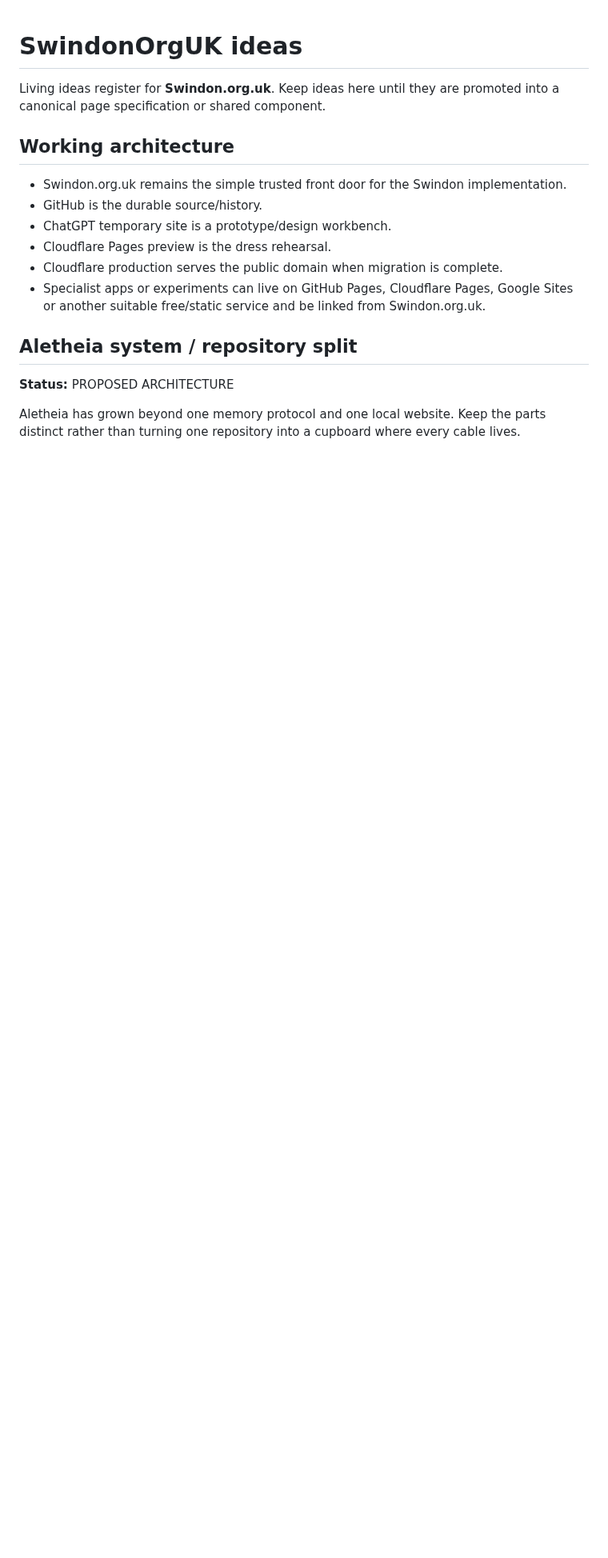
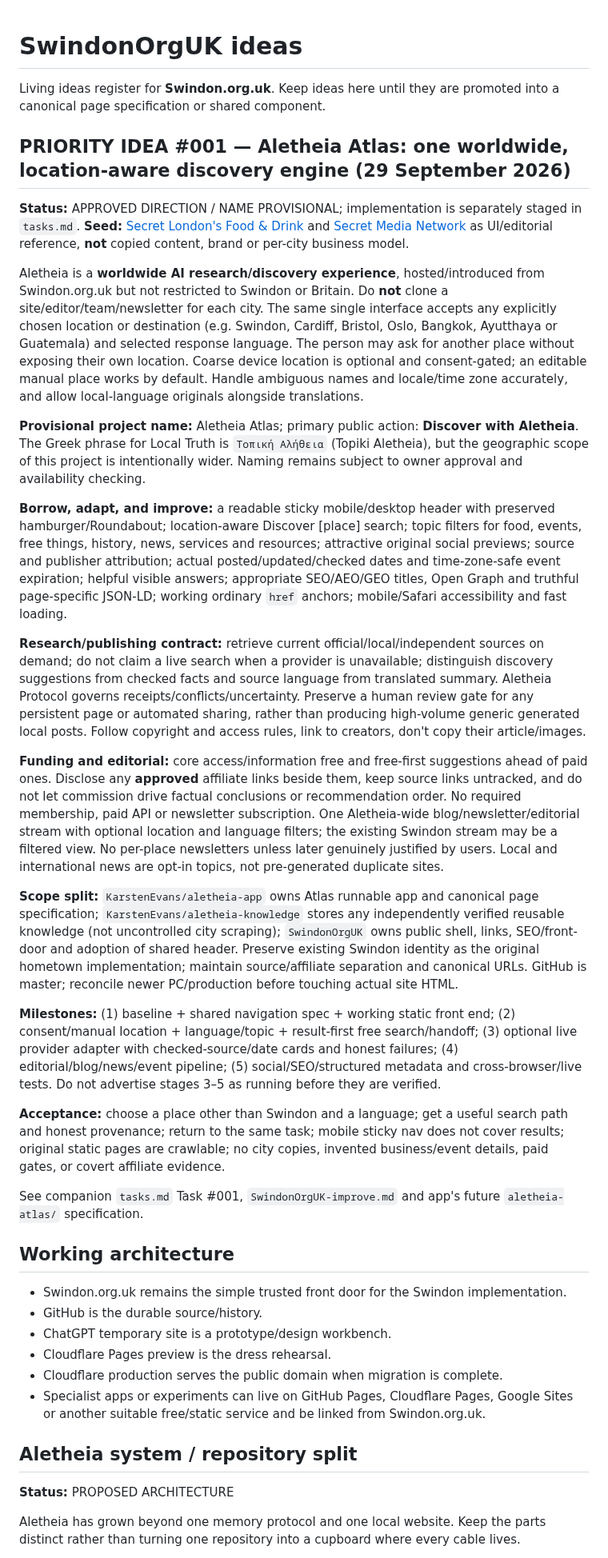
Before and after one commit to KarstenEvans/SwindonOrgUK, a Markdown page: ideas.md, the part around the change. Shown at 80% size. Drawn GitHub-style; blank space fills up the shorter version.

Commit message:
Record Idea #001 worldwide Aletheia Atlas direction

```diff
--- a/ideas.md
+++ b/ideas.md
@@ -1,6 +1,29 @@
 # SwindonOrgUK ideas
 
 Living ideas register for **Swindon.org.uk**. Keep ideas here until they are promoted into a canonical page specification or shared component.
+
+## PRIORITY IDEA #001 — Aletheia Atlas: one worldwide, location-aware discovery engine (29 September 2026)
+
+**Status:** APPROVED DIRECTION / NAME PROVISIONAL; implementation is separately staged in `tasks.md`.
+**Seed:** [Secret London's Food & Drink](https://secretldn.com/food-drink/) and [Secret Media Network](https://secretmedianetwork.com/en/) as UI/editorial reference, **not** copied content, brand or per-city business model.
+
+Aletheia is a **worldwide AI research/discovery experience**, hosted/introduced from Swindon.org.uk but not restricted to Swindon or Britain. Do **not** clone a site/editor/team/newsletter for each city. The same single interface accepts any explicitly chosen location or destination (e.g. Swindon, Cardiff, Bristol, Oslo, Bangkok, Ayutthaya or Guatemala) and selected response language. The person may ask for another place without exposing their own location. Coarse device location is optional and consent-gated; an editable manual place works by default. Handle ambiguous names and locale/time zone accurately, and allow local-language originals alongside translations.
+
+**Provisional project name:** Aletheia Atlas; primary public action: **Discover with Aletheia**. The Greek phrase for Local Truth is `Τοπική Αλήθεια` (Topiki Aletheia), but the geographic scope of this project is intentionally wider. Naming remains subject to owner approval and availability checking.
+
+**Borrow, adapt, and improve:** a readable sticky mobile/desktop header with preserved hamburger/Roundabout; location-aware Discover [place] search; topic filters for food, events, free things, history, news, services and resources; attractive original social previews; source and publisher attribution; actual posted/updated/checked dates and time-zone-safe event expiration; helpful visible answers; appropriate SEO/AEO/GEO titles, Open Graph and truthful page-specific JSON-LD; working ordinary `href` anchors; mobile/Safari accessibility and fast loading.
+
+**Research/publishing contract:** retrieve current official/local/independent sources on demand; do not claim a live search when a provider is unavailable; distinguish discovery suggestions from checked facts and source language from translated summary. Aletheia Protocol governs receipts/conflicts/uncertainty. Preserve a human review gate for any persistent page or automated sharing, rather than producing high-volume generic generated local posts. Follow copyright and access rules, link to creators, don't copy their article/images.
+
+**Funding and editorial:** core access/information free and free-first suggestions ahead of paid ones. Disclose any **approved** affiliate links beside them, keep source links untracked, and do not let commission drive factual conclusions or recommendation order. No required membership, paid API or newsletter subscription. One Aletheia-wide blog/newsletter/editorial stream with optional location and language filters; the existing Swindon stream may be a filtered view. No per-place newsletters unless later genuinely justified by users. Local and international news are opt-in topics, not pre-generated duplicate sites.
+
+**Scope split:** `KarstenEvans/aletheia-app` owns Atlas runnable app and canonical page specification; `KarstenEvans/aletheia-knowledge` stores any independently verified reusable knowledge (not uncontrolled city scraping); `SwindonOrgUK` owns public shell, links, SEO/front-door and adoption of shared header. Preserve existing Swindon identity as the original hometown implementation; maintain source/affiliate separation and canonical URLs. GitHub is master; reconcile newer PC/production before touching actual site HTML.
+
+**Milestones:** (1) baseline + shared navigation spec + working static front end; (2) consent/manual location + language/topic + result-first free search/handoff; (3) optional live provider adapter with checked-source/date cards and honest failures; (4) editorial/blog/news/event pipeline; (5) social/SEO/structured metadata and cross-browser/live tests. Do not advertise stages 3–5 as running before they are verified.
+
+**Acceptance:** choose a place other than Swindon and a language; get a useful search path and honest provenance; return to the same task; mobile sticky nav does not cover results; original static pages are crawlable; no city copies, invented business/event details, paid gates, or covert affiliate evidence.
+
+See companion `tasks.md` Task #001, `SwindonOrgUK-improve.md` and app's future `aletheia-atlas/` specification.
 
 ## Working architecture
 
```
